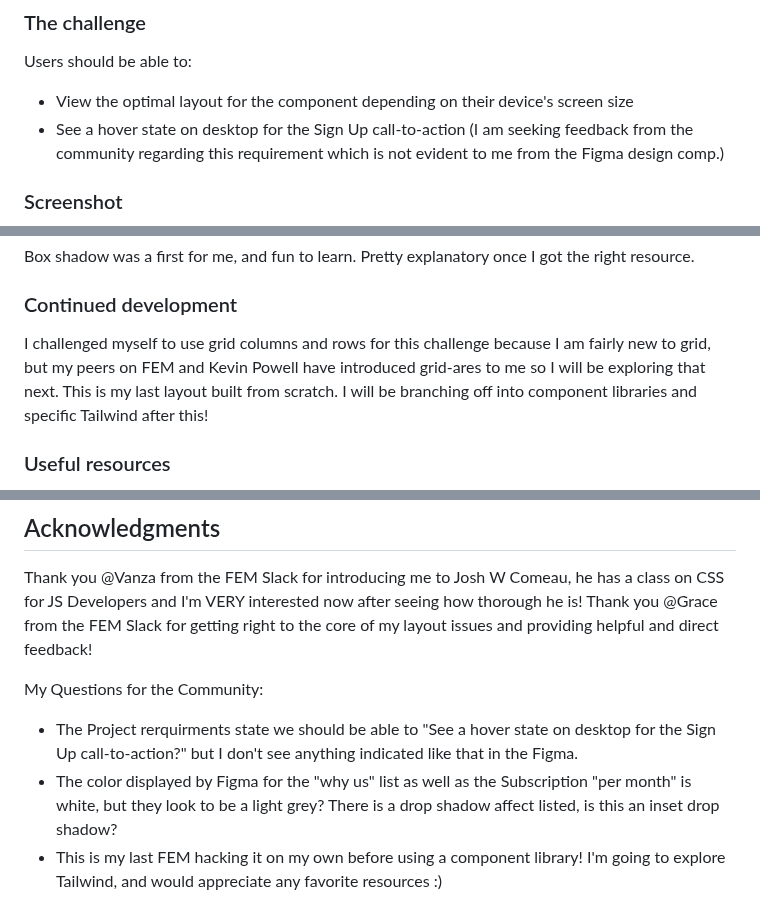
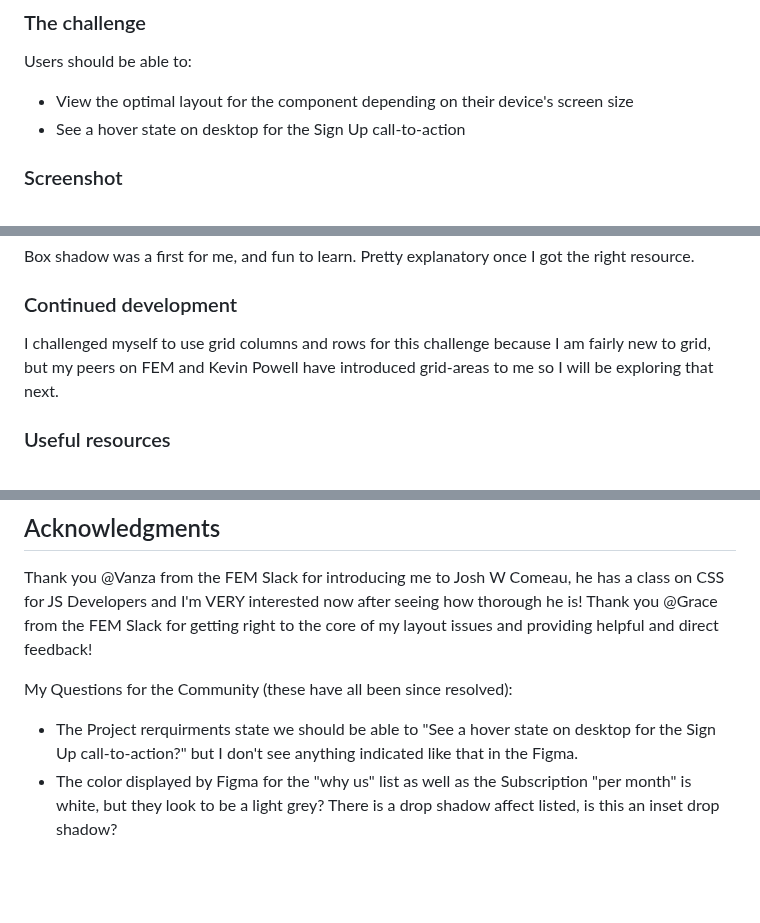
Before and after one commit to tauri-st/single-price-grid-component-master, a Markdown page: README.md, 3 parts joined by grey strips. Rendered like a GitHub page; blank space fills up the shorter version.

```diff
--- a/README.md
+++ b/README.md
@@ -23,7 +23,7 @@ This is a solution to the [Single price grid component challenge on Frontend Men
 Users should be able to:
 
 - View the optimal layout for the component depending on their device's screen size
-- See a hover state on desktop for the Sign Up call-to-action (I am seeking feedback from the community regarding this requirement which is not evident to me from the Figma design comp.)
+- See a hover state on desktop for the Sign Up call-to-action
 
 ### Screenshot
 
@@ -56,8 +56,7 @@ Box shadow was a first for me, and fun to learn. Pretty explanatory once I got t
 
 ### Continued development
 
-I challenged myself to use grid columns and rows for this challenge because I am fairly new to grid, but my peers on FEM and Kevin Powell have introduced grid-ares to me so I will be exploring that next.
-This is my last layout built from scratch. I will be branching off into component libraries and specific Tailwind after this!
+I challenged myself to use grid columns and rows for this challenge because I am fairly new to grid, but my peers on FEM and Kevin Powell have introduced grid-areas to me so I will be exploring that next.
 
 ### Useful resources
 
@@ -76,7 +75,6 @@ This is my last layout built from scratch. I will be branching off into componen
 Thank you @Vanza from the FEM Slack for introducing me to Josh W Comeau, he has a class on CSS for JS Developers and I'm VERY interested now after seeing how thorough he is!
 Thank you @Grace from the FEM Slack for getting right to the core of my layout issues and providing helpful and direct feedback!
 
-My Questions for the Community:
+My Questions for the Community (these have all been since resolved):
 - The Project rerquirments state we should be able to "See a hover state on desktop for the Sign Up call-to-action?" but I don't see anything indicated like that in the Figma.
 - The color displayed by Figma for the "why us" list as well as the Subscription "per month" is white, but they look to be a light grey? There is a drop shadow affect listed, is this an inset drop shadow?
-- This is my last FEM hacking it on my own before using a component library! I'm going to explore Tailwind, and would appreciate any favorite resources :)
```
